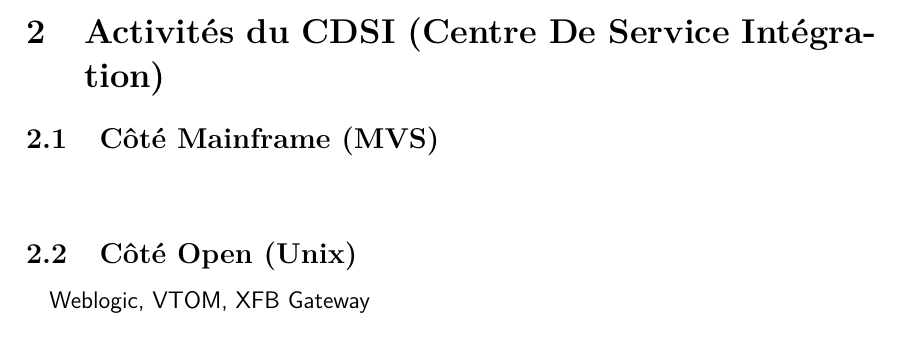
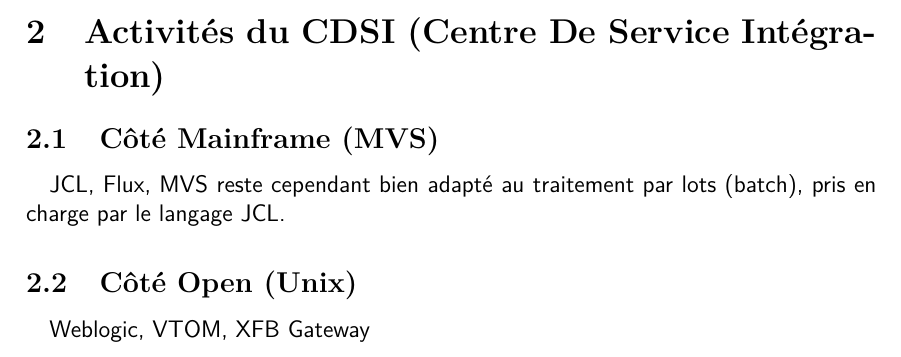
Before and after one commit to kfranquenouille/Rapport-M2, a LaTeX document (rapport.tex): part of page 7 of 9, cut so that both start at the same text. Compiled offline with pdfLaTeX.

Commit message:
Mise à jour

```diff
--- a/rapport.tex
+++ b/rapport.tex
@@ -205,7 +205,7 @@
 \section{Activités du CDSI (Centre De Service Intégration)}
 	\subsection{Côté Mainframe (MVS)}
 	\paragraph*{}
-
+	JCL, Flux, MVS reste cependant bien adapté au traitement par lots (batch), pris en charge par le langage JCL.
 
 	\subsection{Côté Open (Unix)}
 	\paragraph*{}
```
